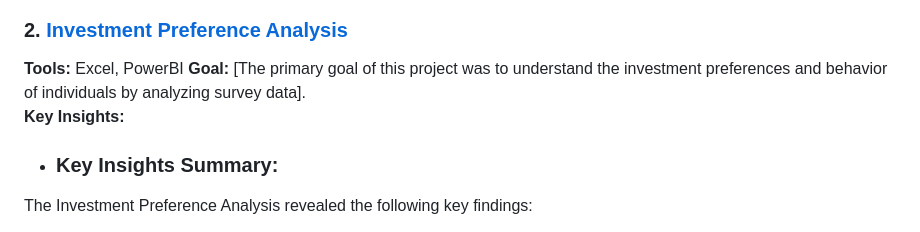
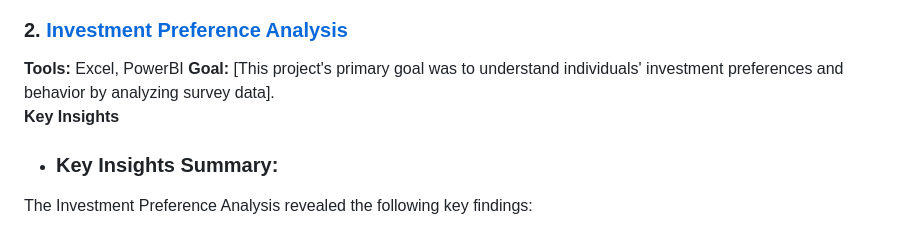
Before and after one commit to eL-Dapper-Jhunior/consult_jeremiah.github.io, a Markdown page: README.md, the part around one of its changes. GitHub-like rendering.

```diff
--- a/README.md
+++ b/README.md
@@ -31,8 +31,8 @@ I am a dedicated Data Analyst who leverages data analysis to enhance business ef
 
 ### 2. [Investment Preference Analysis](https://github.com/eL-Dapper-Jhunior/my_DA_Journey/tree/main/Investment)
 **Tools:** Excel, PowerBI
-**Goal:** [The primary goal of this project was to understand the investment preferences and behavior of individuals by analyzing survey data].
-**Key Insights:**
+**Goal:** [This project's primary goal was to understand individuals' investment preferences and behavior by analyzing survey data].
+**Key Insights**
 - ### Key Insights Summary:
 The Investment Preference Analysis revealed the following key findings:
 1. **Gold as the Most Preferred Investment** – Gold ranked highest due to its reputation as a safe asset.
```
Also changed, not shown: other parts of README.md (+4 -4 lines).
